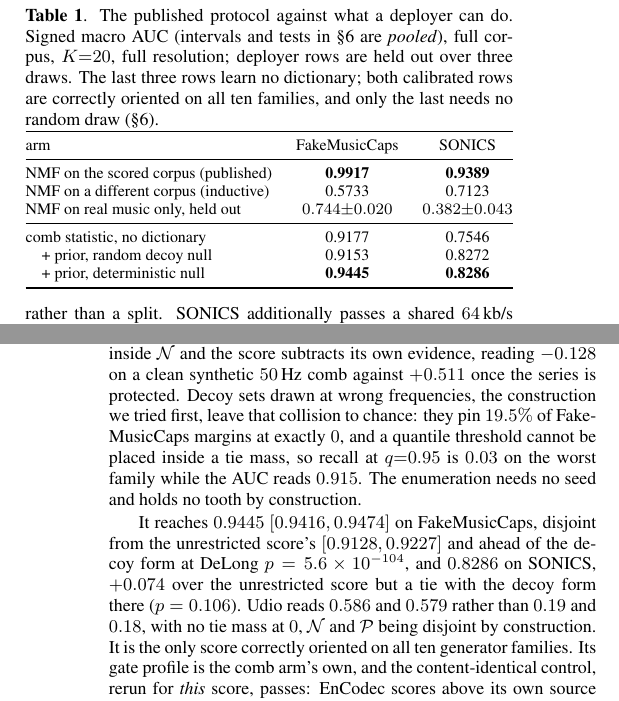
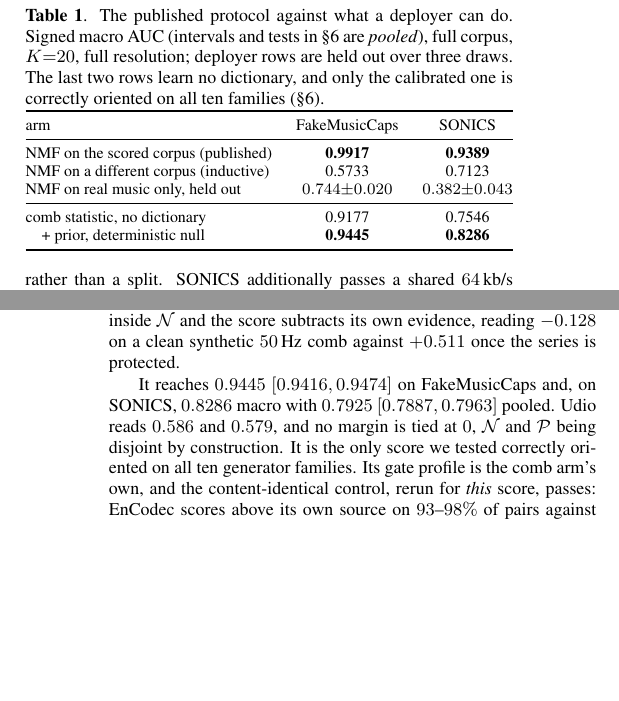
Before and after one commit to GiannisProkopiouOrfium/ai-music-dose, a LaTeX paper (icassp/paper.tex): two parts of the columns of pages 2 and 4 of 5, joined at a grey line, cut so that both start at the same text, the shorter picture padded with empty space. Compiled offline with pdfLaTeX.

Commit message:
Fix caption, orphaned comparator and results sentence after removing the decoy arm

```diff
--- a/icassp/paper.tex
+++ b/icassp/paper.tex
@@ -285,8 +284,8 @@ object needs it, and its absence is invisible in the score distribution.
 \centering
 \caption{The published protocol against what a deployer can do. Signed macro AUC
 (intervals and tests in \S\ref{sec:detector} are \emph{pooled}), full corpus, $K{=}20$, full resolution; deployer rows are held out over three draws.
-The last three rows learn no dictionary; both calibrated rows are correctly oriented
-on all ten families, and only the last needs no random draw (\S\ref{sec:detector}).}
+The last two rows learn no dictionary, and only the calibrated one is correctly
+oriented on all ten families (\S\ref{sec:detector}).}
 \label{tab:boundary}
 {\footnotesize
 \begin{tabular}{@{}lcc@{}}
@@ -303,7 +302,6 @@ NMF on real music only, held out & $0.744{\pm}0.020$ & $0.382{\pm}0.043$ \\
 % src: comb_fmc_FULL/, fusion_sonics_FULL_rs15k_twosided/ -- no dictionary at all
 comb statistic, no dictionary & 0.9177 & 0.7546 \\
 % src: comb_{fmc,sonics}_HARM2/per_track_calibrated_auc.csv | gates ledger R16,R18
-\quad + prior, random decoy null & 0.9153 & 0.8272 \\
 % src: comb_{fmc,sonics}_HNULL/analytic_null_auc.csv | gates ledger R27.42, R27.45
 \quad + prior, deterministic null & \textbf{0.9445} & \textbf{0.8286} \\
 \bottomrule
@@ -481,20 +479,19 @@ removed. The subtraction is a test, not an arbitrary offset. Deleting
 only $\mathcal{P}$ leaves the comb's own higher teeth inside $\mathcal{N}$ and the score subtracts its
 own evidence, reading $-0.128$ on a clean synthetic $50$\,Hz comb against $+0.511$
 % src: analytic_null_zeroatom.csv (R27.20); analysis_margin_fmc/ (R27.47)
-once the series is protected. Decoy sets drawn at wrong frequencies, the
-construction we tried first, leave that collision to chance: they pin $19.5\%$ of
-FakeMusicCaps margins at exactly $0$, and a quantile threshold cannot be placed
-inside a tie mass, so recall at $q{=}0.95$ is $0.03$ on the worst family while the
-AUC reads $0.915$. The enumeration needs no seed and holds no tooth by construction.
+once the series is protected.
+
+% Decoy sets drawn at wrong frequencies, the
+% construction we tried first, leave that collision to chance: they pin $19.5\%$ of
+% FakeMusicCaps margins at exactly $0$, and a quantile threshold cannot be placed
+% inside a tie mass, so recall at $q{=}0.95$ is $0.03$ on the worst family while the
+% AUC reads $0.915$. The enumeration needs no seed and holds no tooth by construction.
 
 % src: comb_{fmc,sonics}_HNULL/analytic_null_auc.csv | gates ledger R27.42, R27.45
-It reaches $0.9445$ $[0.9416, 0.9474]$ on FakeMusicCaps, disjoint from the
-unrestricted score's $[0.9128, 0.9227]$ and ahead of the decoy form at DeLong
-$p = 5.6 \times 10^{-104}$, and $0.8286$ on SONICS, $+0.074$ over the unrestricted
-score but a tie with the decoy form there ($p = 0.106$). Udio reads $0.586$ and
-$0.579$ rather than $0.19$ and $0.18$, with no tie mass at $0$, $\mathcal{N}$ and $\mathcal{P}$ being
-disjoint by construction. It is the only score correctly oriented on all
-ten generator families. Its gate profile is the comb arm's own, and the
+It reaches $0.9445$ $[0.9416, 0.9474]$ on FakeMusicCaps and, on SONICS, $0.8286$
+macro with $0.7925$ $[0.7887, 0.7963]$ pooled. Udio reads $0.586$ and $0.579$, and no
+margin is tied at $0$, $\mathcal{N}$ and $\mathcal{P}$ being disjoint by construction.
+It is the only score we tested correctly oriented on all ten generator families. Its gate profile is the comb arm's own, and the
 % src: c10_h4_{fmc,sonics}/recon_pairs.csv (ledger R27.46, R27.51)
 content-identical control, rerun for \emph{this} score, passes: EnCodec scores above
 its own source on $93$--$98\%$ of pairs against $47$--$58\%$ for phase-only
```
Also changed, not shown: icassp/paper.tex (19 more changed lines).
